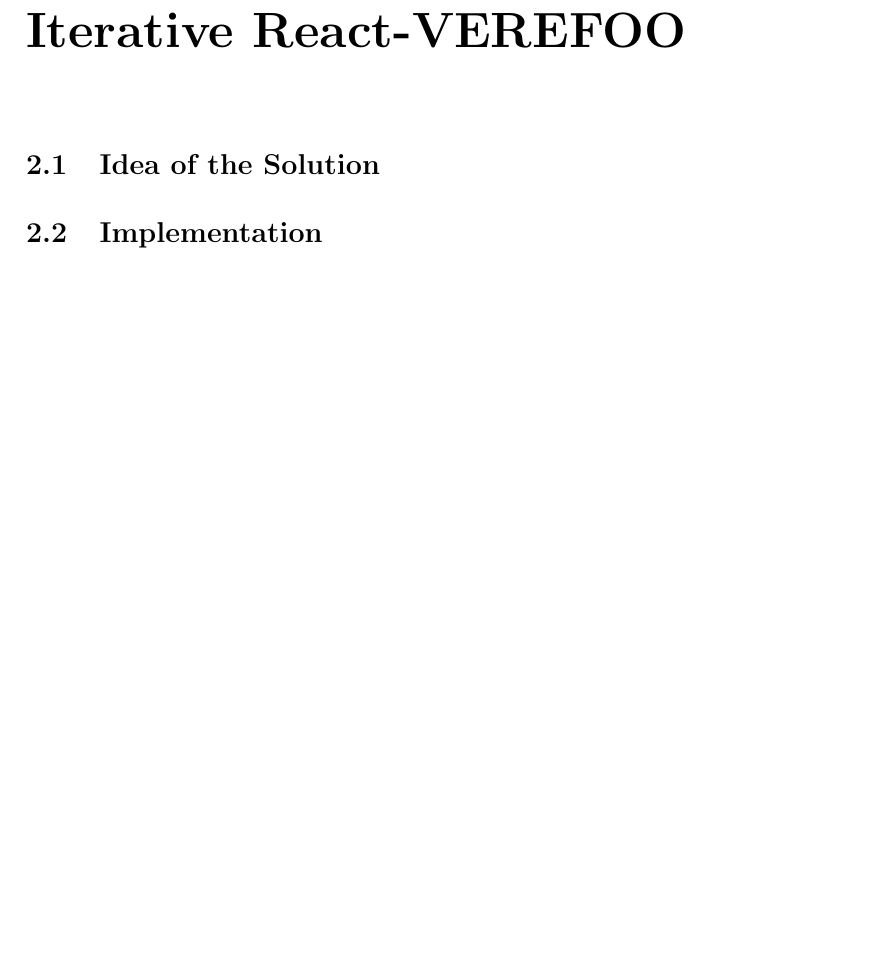
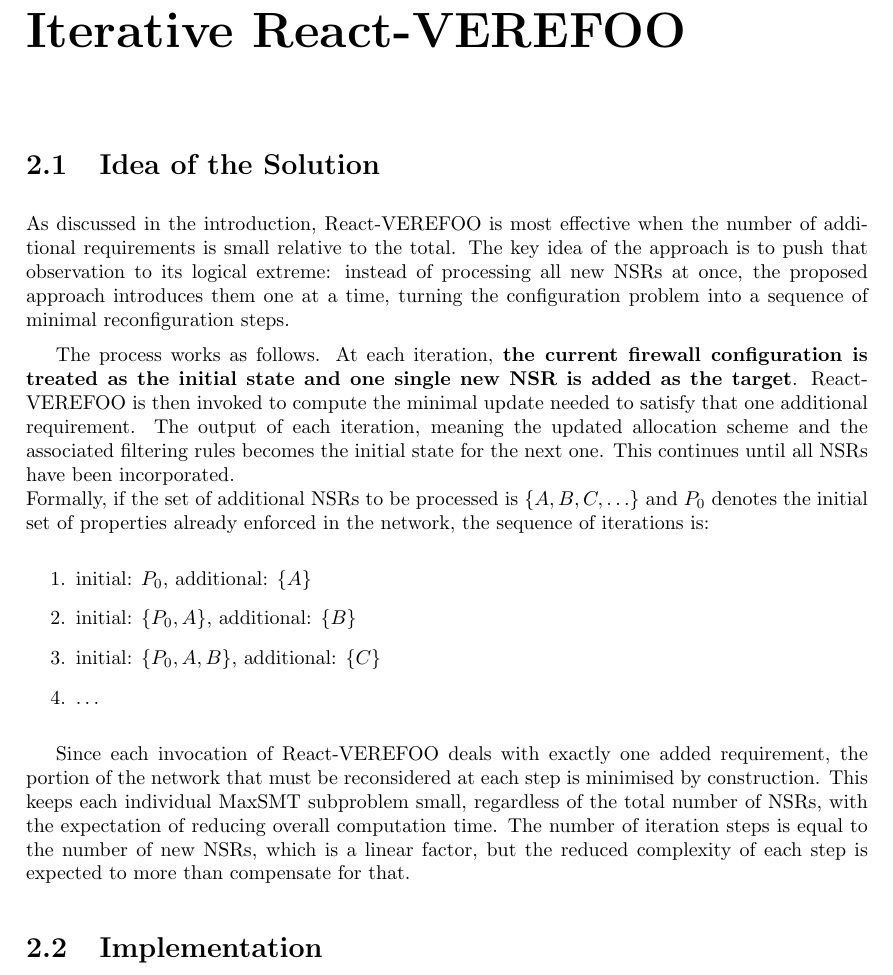
Before and after one commit to filippodelministro/Verefoo-React-Iterative---Thesis, a LaTeX thesis (Thesis/tesi.tex, which reads Thesis/chapters/02_iterative.tex): part of page 7 of 11, cut so that both start at the same text, the shorter picture padded with empty space. Compiled offline with pdfLaTeX; a missing bibliography style is replaced by a similar one.

Commit message:
add Idea of solution

```diff
--- a/Thesis/chapters/02_iterative.tex
+++ b/Thesis/chapters/02_iterative.tex
@@ -1,11 +1,20 @@
 % !TEX root = ../tesi.tex
 
 \section{Idea of the Solution}
-% - Invece di processare tutti gli NSR insieme, introdurli uno alla volta
-% - Ad ogni iterazione: configurazione corrente = stato iniziale, React-VEREFOO aggiunge un NSR
-% - Schema: iter 1 => initProp + A, iter 2 => (initProp+A) + B, iter 3 => (initProp+A+B) + C, ...
-% - Ogni sottoproblema è più piccolo => potenziale riduzione del tempo di solving
-% - Trade-off atteso: tempo totale ridotto vs possibile perdita di ottimalità globale
+
+As discussed in the introduction, React-VEREFOO is most effective when the number of additional requirements is small relative to the total. The key idea of the approach is to push that observation to its logical extreme: instead of processing all new NSRs at once, the proposed approach introduces them one at a time, turning the configuration problem into a sequence of minimal reconfiguration steps.
+
+The process works as follows. At each iteration, \textbf{the current firewall configuration is treated as the initial state and one single new NSR is added as the target}. React-VEREFOO is then invoked to compute the minimal update needed to satisfy that one additional requirement. The output of each iteration, meaning the updated allocation scheme and the associated filtering rules becomes the initial state for the next one. This continues until all NSRs have been incorporated.
+\\Formally, if the set of additional NSRs to be processed is $\{A, B, C, \ldots\}$ and $P_0$ denotes the initial set of properties already enforced in the network, the sequence of iterations is:
+
+\begin{enumerate}
+  \item initial: $P_0$, additional: $\{A\}$
+  \item initial: $\{P_0, A\}$, additional: $\{B\}$
+  \item initial: $\{P_0, A, B\}$, additional: $\{C\}$
+  \item \ldots
+\end{enumerate}
+
+Since each invocation of React-VEREFOO deals with exactly one added requirement, the portion of the network that must be reconsidered at each step is minimised by construction. This keeps each individual MaxSMT subproblem small, regardless of the total number of NSRs, with the expectation of reducing overall computation time. The number of iteration steps is equal to the number of new NSRs, which is a linear factor, but the reduced complexity of each step is expected to more than compensate for that.
 
 \section{Implementation}
 % - File modificati in React-VEREFOO e come
```
Also changed, not shown: Thesis/tesi.pdf, 2 other files.
